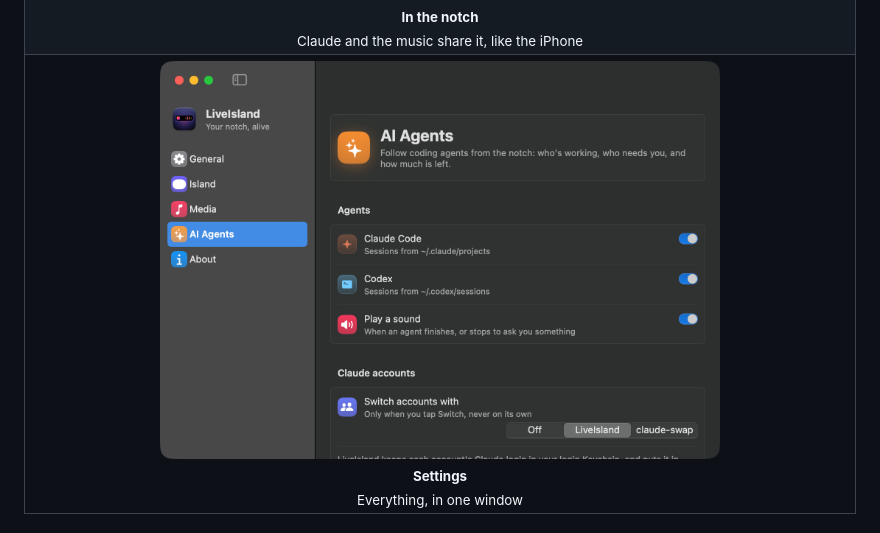
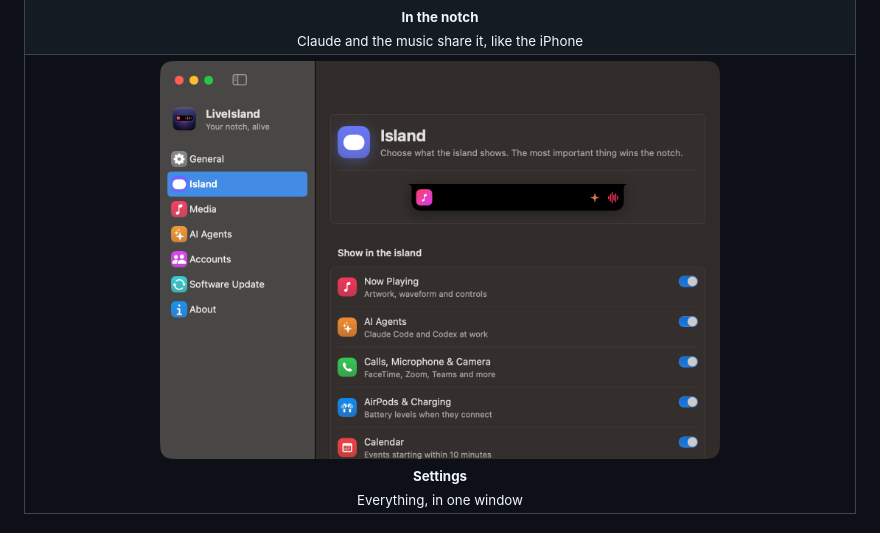
Before and after one commit to charonova/LiveIsland, a Markdown page: README.md, the part around the change. Drawn GitHub-style; pictures changed too: demo/settings-agents.png (deleted), demo/settings-island.png (added).

Commit message:
docs: a current Settings screenshot
Co-Authored-By: Claude Opus 5.5 <noreply@anthropic.com>

```diff
--- a/README.md
+++ b/README.md
@@ -72,7 +72,7 @@ LiveIsland turns the notch into a Dynamic Island that keeps an eye on your work
   </tr>
   <tr>
     <td align="center" colspan="3">
-      <img src="demo/settings-agents.png" width="560" alt="Settings window, AI Agents page: agent toggles and sound"><br>
+      <img src="demo/settings-island.png" width="560" alt="Settings window, Island page: a preview of the island, and what it shows: Now Playing, AI Agents, calls, AirPods, calendar"><br>
       <sub><b>Settings</b><br>Everything, in one window</sub>
     </td>
   </tr>
```
